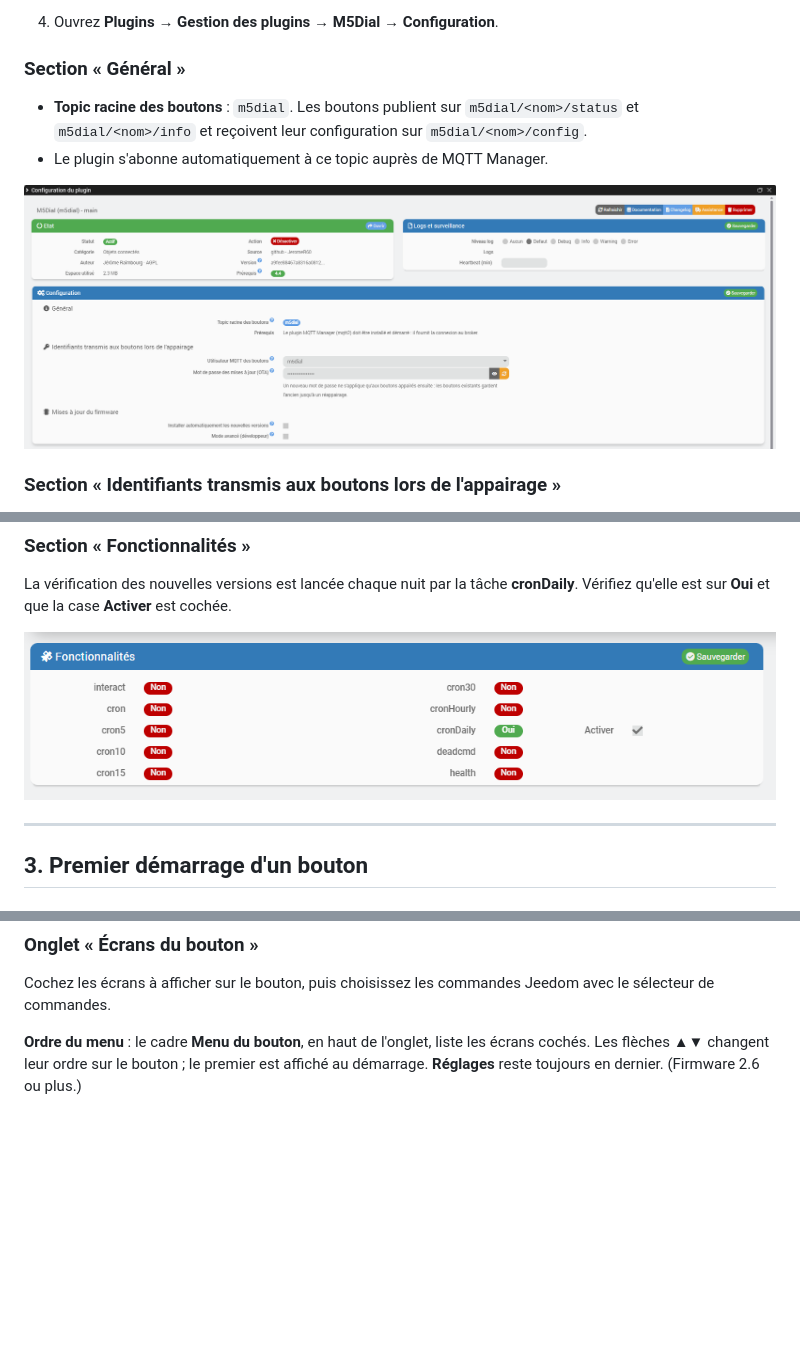
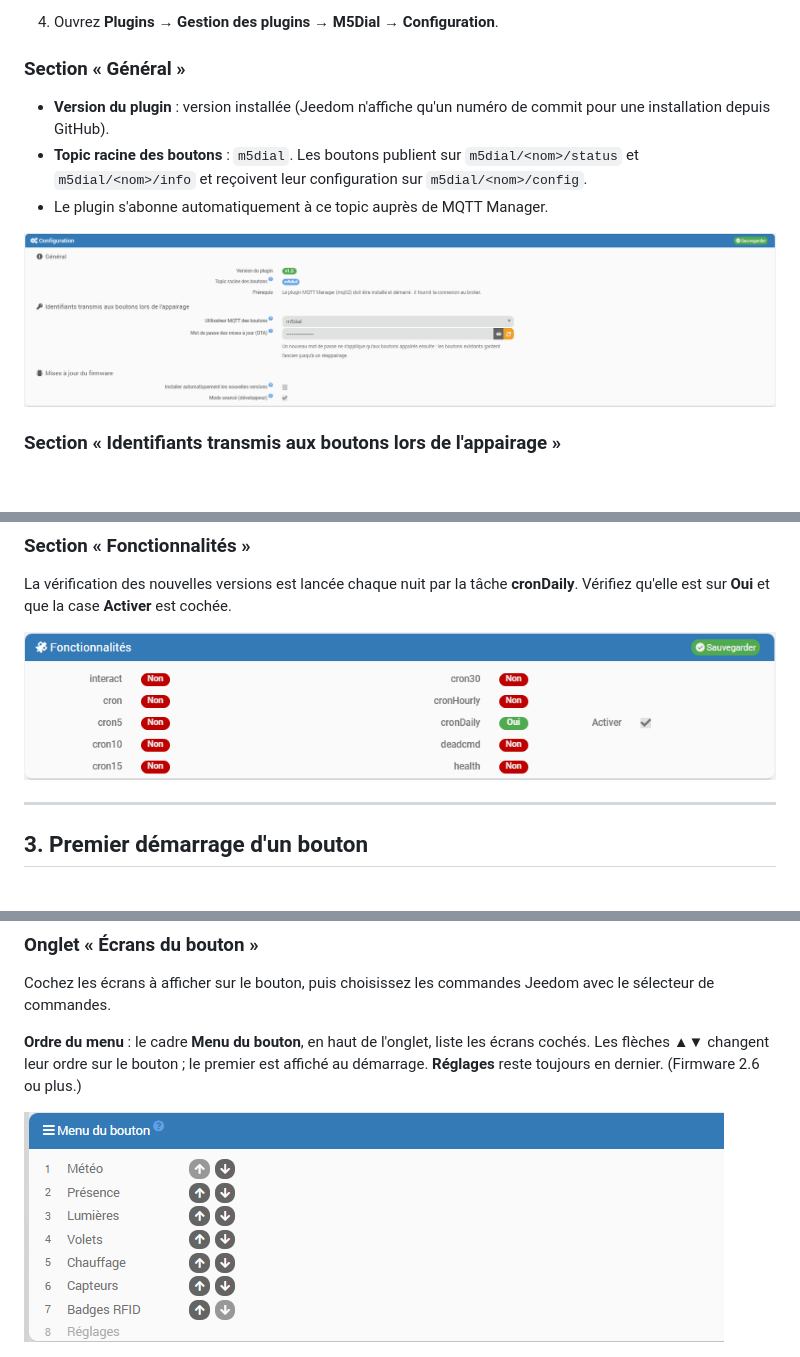
Before and after one commit to JeromeR60/jeedom-m5dial, a Markdown page: docs/fr_FR/index.md, 3 parts joined by grey strips. Drawn GitHub-style; pictures changed too: docs/images/configuration.png, docs/images/fonctionnalites.png, docs/images/menu-bouton.png (added); blank space fills up the shorter version.

Commit message:
Doc : captures configuration, fonctionnalites et menu du bouton

```diff
--- a/docs/fr_FR/index.md
+++ b/docs/fr_FR/index.md
@@ -52,6 +52,7 @@ Le plugin s'installe depuis GitHub (il n'est pas encore sur le Market Jeedom).
 
 ### Section « Général »
 
+- **Version du plugin** : version installée (Jeedom n'affiche qu'un numéro de commit pour une installation depuis GitHub).
 - **Topic racine des boutons** : `m5dial`. Les boutons publient sur `m5dial/<nom>/status` et `m5dial/<nom>/info` et reçoivent leur configuration sur `m5dial/<nom>/config`.
 - Le plugin s'abonne automatiquement à ce topic auprès de MQTT Manager.
 
@@ -196,6 +197,8 @@ Les informations sont rafraîchies toutes les 5 minutes et à chaque reconnexion
 Cochez les écrans à afficher sur le bouton, puis choisissez les commandes Jeedom avec le sélecteur de commandes.
 
 **Ordre du menu** : le cadre **Menu du bouton**, en haut de l'onglet, liste les écrans cochés. Les flèches ▲▼ changent leur ordre sur le bouton ; le premier est affiché au démarrage. **Réglages** reste toujours en dernier. (Firmware 2.6 ou plus.)
+
+![Menu du bouton](../images/menu-bouton.png)
 
 ![Onglet Écrans du bouton](../images/ecrans.png)
 
```
